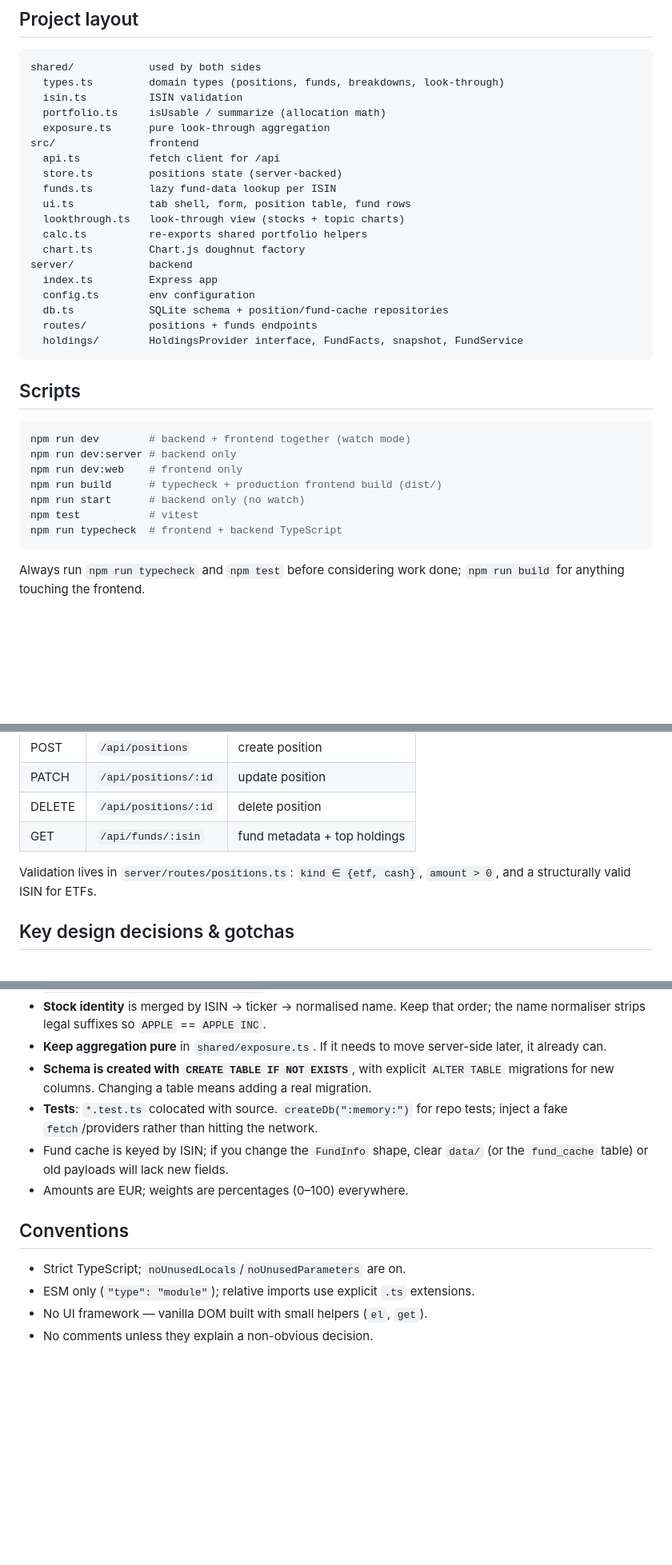
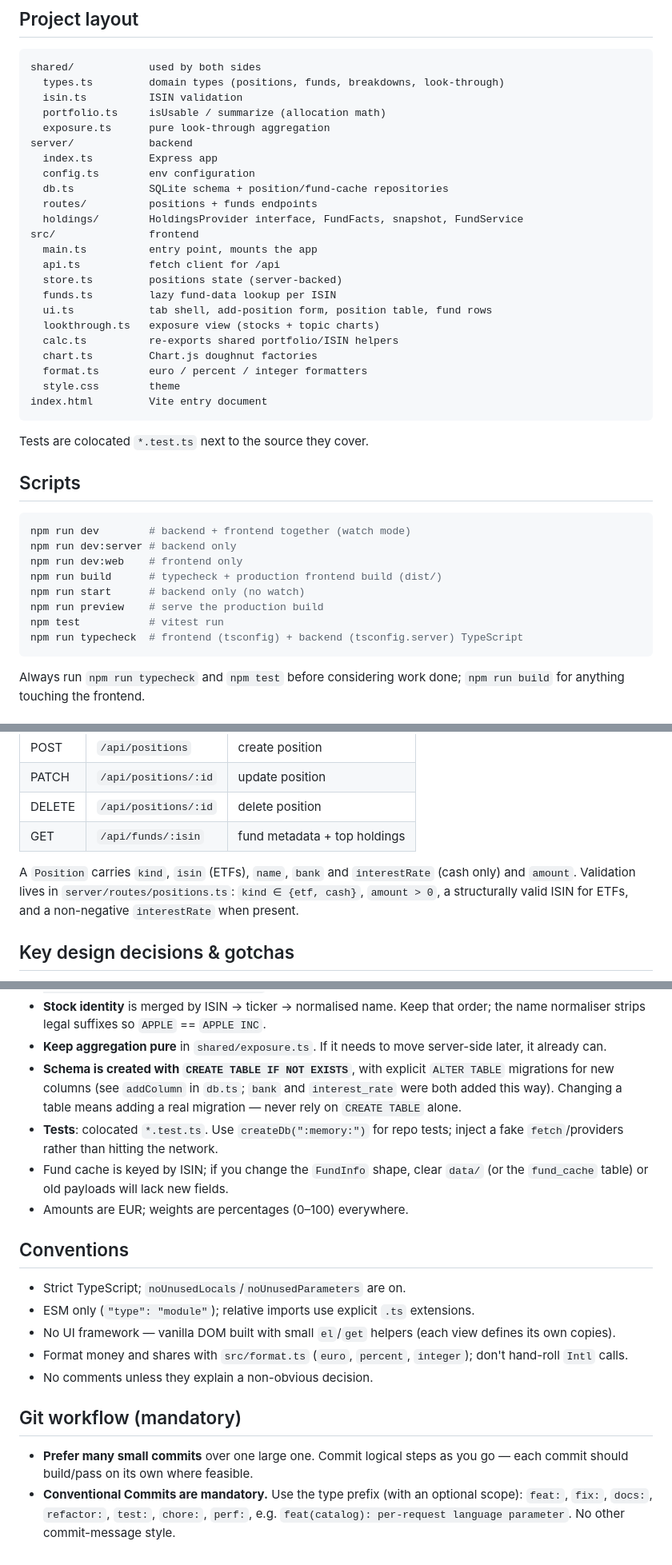
Before and after one commit to AIexanderDicke/etf-viewer, a Markdown page: AGENTS.md, 3 parts joined by grey strips. Shown at 80% size. Rendered like a GitHub page; blank space fills up the shorter version.

Commit message:
docs: refresh AGENTS.md to match the current project
Document cash positions with bank and optional interest rate, use the
actual tab labels (Portfolio / Exposure / Positions), complete the project
layout with the frontend entry, formatters and config files, add the
preview script and the non-negative interestRate validation rule, and
point the migration gotcha at the bank/interest_rate example.

Co-authored-by: pi (deepseek-v4-pro) <noreply@pi.dev>

````diff
--- a/AGENTS.md
+++ b/AGENTS.md
@@ -36,21 +39,27 @@ shared/            used by both sides
   isin.ts          ISIN validation
   portfolio.ts     isUsable / summarize (allocation math)
   exposure.ts      pure look-through aggregation
-src/               frontend
-  api.ts           fetch client for /api
-  store.ts         positions state (server-backed)
-  funds.ts         lazy fund-data lookup per ISIN
-  ui.ts            tab shell, form, position table, fund rows
-  lookthrough.ts   look-through view (stocks + topic charts)
-  calc.ts          re-exports shared portfolio helpers
-  chart.ts         Chart.js doughnut factory
 server/            backend
   index.ts         Express app
   config.ts        env configuration
   db.ts            SQLite schema + position/fund-cache repositories
   routes/          positions + funds endpoints
   holdings/        HoldingsProvider interface, FundFacts, snapshot, FundService
+src/               frontend
+  main.ts          entry point, mounts the app
+  api.ts           fetch client for /api
+  store.ts         positions state (server-backed)
+  funds.ts         lazy fund-data lookup per ISIN
+  ui.ts            tab shell, add-position form, position table, fund rows
+  lookthrough.ts   exposure view (stocks + topic charts)
+  calc.ts          re-exports shared portfolio/ISIN helpers
+  chart.ts         Chart.js doughnut factories
+  format.ts        euro / percent / integer formatters
+  style.css        theme
+index.html         Vite entry document
 ```
+
+Tests are colocated `*.test.ts` next to the source they cover.
 
 ## Scripts
 
@@ -60,8 +69,9 @@ npm run dev:server # backend only
 npm run dev:web    # frontend only
 npm run build      # typecheck + production frontend build (dist/)
 npm run start      # backend only (no watch)
-npm test           # vitest
-npm run typecheck  # frontend + backend TypeScript
+npm run preview    # serve the production build
+npm test           # vitest run
+npm run typecheck  # frontend (tsconfig) + backend (tsconfig.server) TypeScript
 ```
 
 Always run `npm run typecheck` and `npm test` before considering work done;
@@ -95,8 +105,10 @@ The SQLite file lives in `data/` and is gitignored.
 | DELETE | `/api/positions/:id` | delete position |
 | GET | `/api/funds/:isin` | fund metadata + top holdings |
 
-Validation lives in `server/routes/positions.ts`: `kind ∈ {etf, cash}`,
-`amount > 0`, and a structurally valid ISIN for ETFs.
+A `Position` carries `kind`, `isin` (ETFs), `name`, `bank` and `interestRate`
+(cash only) and `amount`. Validation lives in `server/routes/positions.ts`:
+`kind ∈ {etf, cash}`, `amount > 0`, a structurally valid ISIN for ETFs, and a
+non-negative `interestRate` when present.
 
 ## Key design decisions & gotchas
 
@@ -117,10 +129,11 @@ Validation lives in `server/routes/positions.ts`: `kind ∈ {etf, cash}`,
 - **Keep aggregation pure** in `shared/exposure.ts`. If it needs to move
   server-side later, it already can.
 - **Schema is created with `CREATE TABLE IF NOT EXISTS`**, with explicit
-  `ALTER TABLE` migrations for new columns. Changing a table means adding a real
-  migration.
-- **Tests**: `*.test.ts` colocated with source. `createDb(":memory:")` for repo
-  tests; inject a fake `fetch`/providers rather than hitting the network.
+  `ALTER TABLE` migrations for new columns (see `addColumn` in `db.ts`; `bank`
+  and `interest_rate` were both added this way). Changing a table means adding a
+  real migration — never rely on `CREATE TABLE` alone.
+- **Tests**: colocated `*.test.ts`. Use `createDb(":memory:")` for repo tests;
+  inject a fake `fetch`/providers rather than hitting the network.
 - Fund cache is keyed by ISIN; if you change the `FundInfo` shape, clear
   `data/` (or the `fund_cache` table) or old payloads will lack new fields.
 - Amounts are EUR; weights are percentages (0–100) everywhere.
@@ -129,5 +142,17 @@ Validation lives in `server/routes/positions.ts`: `kind ∈ {etf, cash}`,
 
 - Strict TypeScript; `noUnusedLocals`/`noUnusedParameters` are on.
 - ESM only (`"type": "module"`); relative imports use explicit `.ts` extensions.
-- No UI framework — vanilla DOM built with small helpers (`el`, `get`).
+- No UI framework — vanilla DOM built with small `el`/`get` helpers (each view
+  defines its own copies).
+- Format money and shares with `src/format.ts` (`euro`, `percent`, `integer`);
+  don't hand-roll `Intl` calls.
 - No comments unless they explain a non-obvious decision.
+
+## Git workflow (mandatory)
+
+- **Prefer many small commits** over one large one. Commit logical steps as you
+  go — each commit should build/pass on its own where feasible.
+- **Conventional Commits are mandatory.** Use the type prefix (with an optional
+  scope): `feat:`, `fix:`, `docs:`, `refactor:`, `test:`, `chore:`, `perf:`,
+  e.g. `feat(catalog): per-request language parameter`. No other commit-message
+  style.
````
Also changed, not shown: other parts of AGENTS.md (+5 -2 lines).
